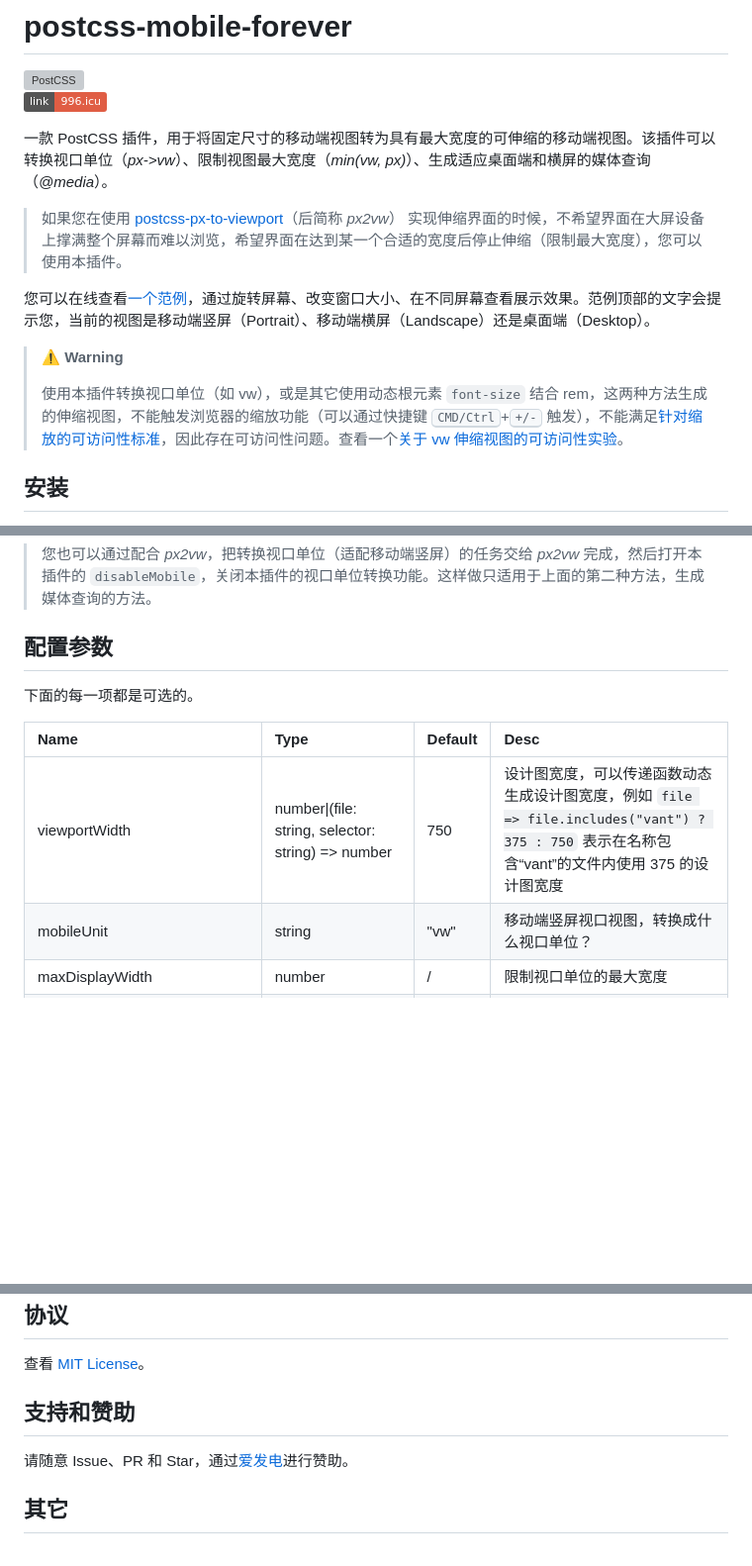
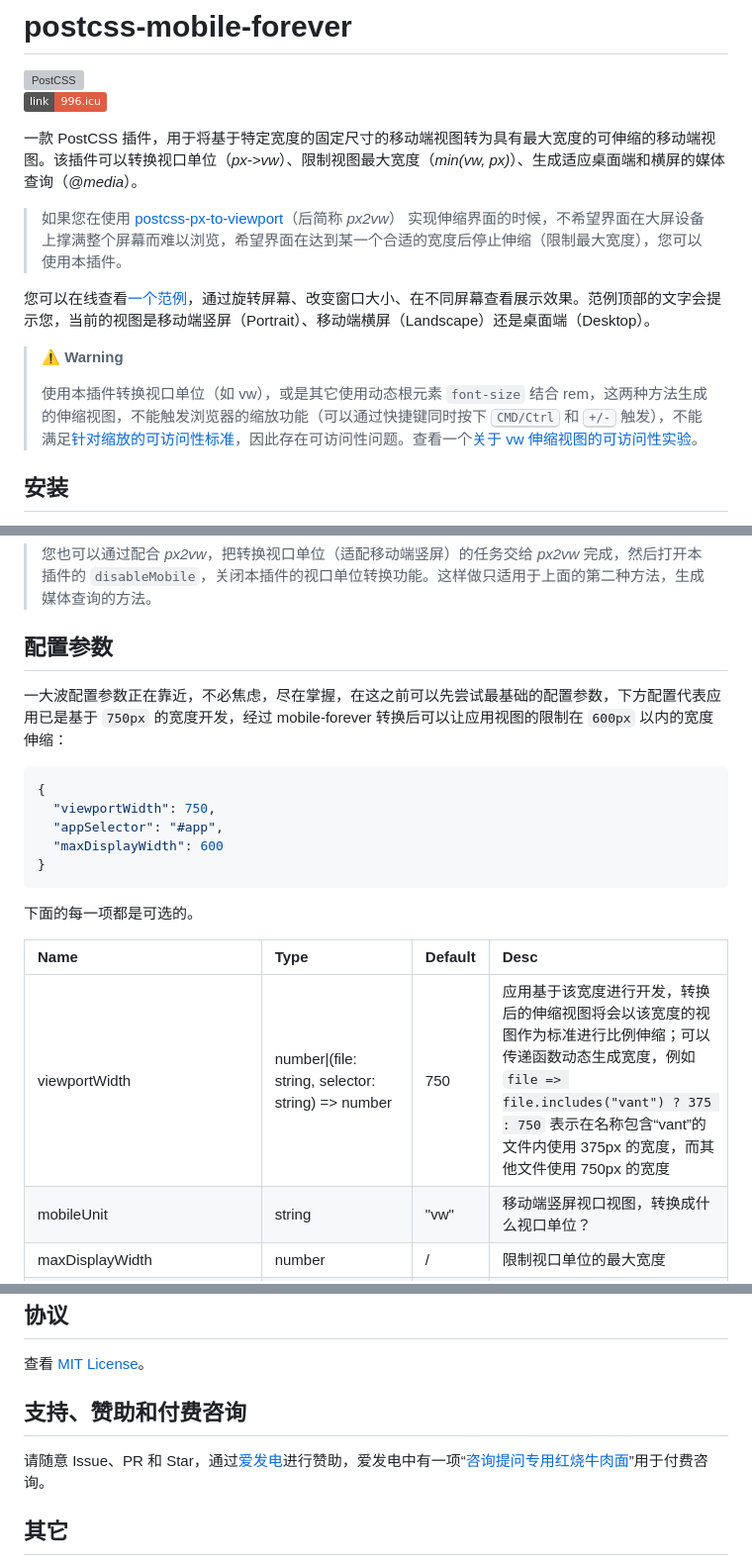
Before and after one commit to wswmsword/postcss-mobile-forever, a Markdown page: README.md, 3 parts joined by grey strips. Shown at 99% size. Drawn GitHub-style; folded sections open; badges without logos; blank space fills up the shorter version; grey boxes are pictures that could not be loaded.

````diff
--- a/README.md
+++ b/README.md
@@ -4,7 +4,7 @@
 
 <a href="https://996.icu"><img src="https://img.shields.io/badge/link-996.icu-red.svg" alt="996.icu" align="right"></a>
 
-一款 PostCSS 插件，用于将固定尺寸的移动端视图转为具有最大宽度的可伸缩的移动端视图。该插件可以转换视口单位（*px->vw*）、限制视图最大宽度（*min(vw, px)*）、生成适应桌面端和横屏的媒体查询（*@media*）。
+一款 PostCSS 插件，用于将基于特定宽度的固定尺寸的移动端视图转为具有最大宽度的可伸缩的移动端视图。该插件可以转换视口单位（*px->vw*）、限制视图最大宽度（*min(vw, px)*）、生成适应桌面端和横屏的媒体查询（*@media*）。
 
 > 如果您在使用 [postcss-px-to-viewport](https://github.com/evrone/postcss-px-to-viewport/)（后简称 *px2vw*） 实现伸缩界面的时候，不希望界面在大屏设备上撑满整个屏幕而难以浏览，希望界面在达到某一个合适的宽度后停止伸缩（限制最大宽度），您可以使用本插件。
 
@@ -12,7 +12,7 @@
 
 > **⚠️ Warning**
 >
-> 使用本插件转换视口单位（如 vw），或是其它使用动态根元素 `font-size` 结合 rem，这两种方法生成的伸缩视图，不能触发浏览器的缩放功能（可以通过快捷键 <kbd>CMD/Ctrl</kbd>+<kbd>+/-</kbd> 触发），不能满足[针对缩放的可访问性标准](https://www.w3.org/Translations/WCAG21-zh/#resize-text)，因此存在可访问性问题。查看一个[关于 vw 伸缩视图的可访问性实验](https://github.com/wswmsword/web-experiences/tree/main/a11y/mobile-vw-viewport)。
+> 使用本插件转换视口单位（如 vw），或是其它使用动态根元素 `font-size` 结合 rem，这两种方法生成的伸缩视图，不能触发浏览器的缩放功能（可以通过快捷键同时按下 <kbd>CMD/Ctrl</kbd> 和 <kbd>+/-</kbd> 触发），不能满足[针对缩放的可访问性标准](https://www.w3.org/Translations/WCAG21-zh/#resize-text)，因此存在可访问性问题。查看一个[关于 vw 伸缩视图的可访问性实验](https://github.com/wswmsword/web-experiences/tree/main/a11y/mobile-vw-viewport)。
 
 ## 安装
 
@@ -91,11 +91,21 @@ import autoprefixer from 'autoprefixer'
 
 ## 配置参数
 
+一大波配置参数正在靠近，不必焦虑，尽在掌握，在这之前可以先尝试最基础的配置参数，下方配置代表应用已是基于 `750px` 的宽度开发，经过 mobile-forever 转换后可以让应用视图的限制在 `600px` 以内的宽度伸缩：
+
+```json
+{
+  "viewportWidth": 750,
+  "appSelector": "#app",
+  "maxDisplayWidth": 600
+}
+```
+
 下面的每一项都是可选的。
 
 | Name | Type | Default | Desc |
 |:--|:--|:--|:--|
-| viewportWidth | number\|(file: string, selector: string) => number | 750 | 设计图宽度，可以传递函数动态生成设计图宽度，例如 `file => file.includes("vant") ? 375 : 750` 表示在名称包含“vant”的文件内使用 375 的设计图宽度 |
+| viewportWidth | number\|(file: string, selector: string) => number | 750 | 应用基于该宽度进行开发，转换后的伸缩视图将会以该宽度的视图作为标准进行比例伸缩；可以传递函数动态生成宽度，例如 `file => file.includes("vant") ? 375 : 750` 表示在名称包含“vant”的文件内使用 375px 的宽度，而其他文件使用 750px 的宽度 |
 | mobileUnit | string | "vw" | 移动端竖屏视口视图，转换成什么视口单位？ |
 | maxDisplayWidth | number | / | 限制视口单位的最大宽度 |
 | enableMediaQuery | boolean | false | 打开媒体查询模式，打开后将自动关闭 `maxDisplayWidth` |
@@ -599,9 +609,9 @@ module.exports = {
 
 查看 [MIT License](./LICENSE)。
 
-## 支持和赞助
+## 支持、赞助和付费咨询
 
-请随意 Issue、PR 和 Star，通过[爱发电](https://afdian.net/a/george-chen)进行赞助。
+请随意 Issue、PR 和 Star，通过[爱发电](https://afdian.net/a/george-chen)进行赞助，爱发电中有一项“[咨询提问专用红烧牛肉面](https://afdian.net/order/create?plan_id=d4e7801e59ab11ee90a652540025c377&product_type=0)”用于付费咨询。
 
 ## 其它
 
````
